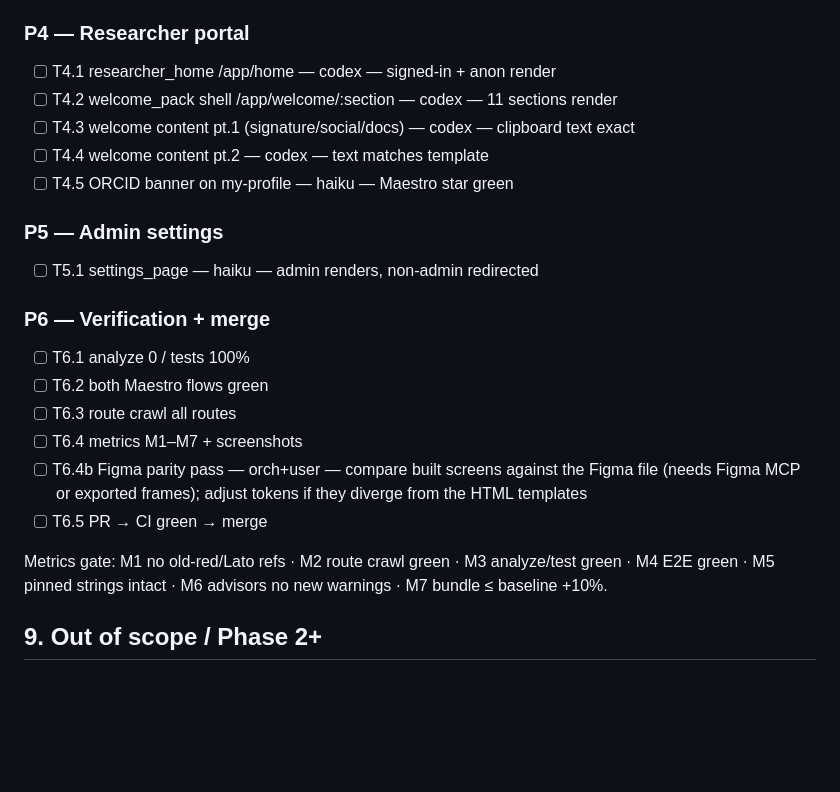
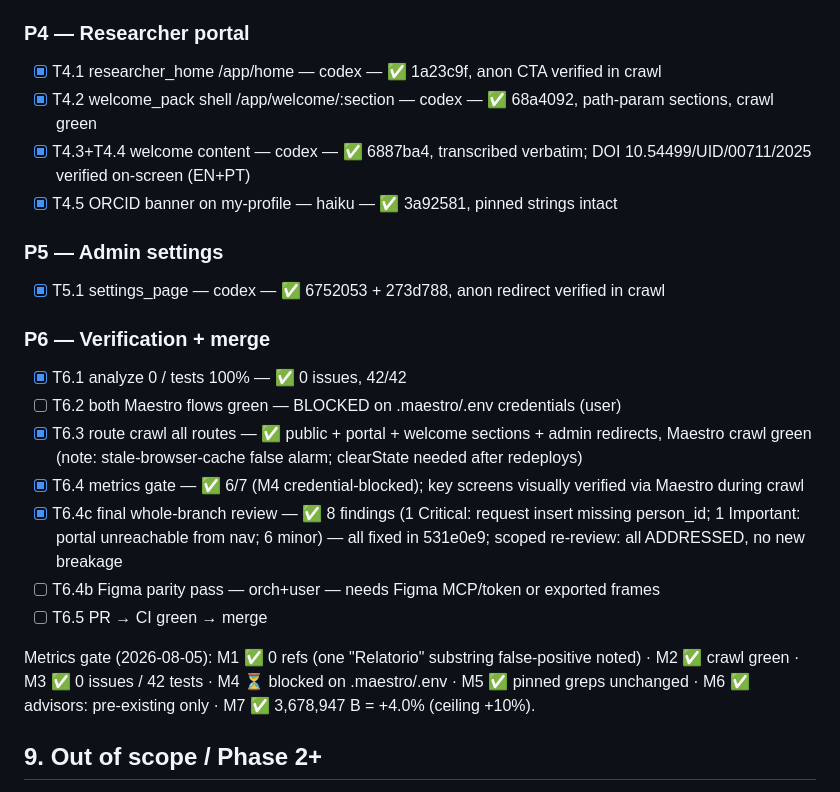
Before and after one commit to berlogabob/Unidcom-IADE, a Markdown page: PLAN.md, the part around the change. GitHub-like rendering; blank space fills up the shorter version.

Commit message:
redesign: record P6 gate results in PLAN.md
Co-Authored-By: Claude Fable 5 <noreply@anthropic.com>

```diff
--- a/PLAN.md
+++ b/PLAN.md
@@ -211,26 +211,27 @@ the acceptance command passes.
 - [ ] T3.6 .maestro/support_request.yaml — orch, P6 — authored + validated live once .maestro/.env credentials are available
 
 ### P4 — Researcher portal
-- [ ] T4.1 researcher_home /app/home — codex — signed-in + anon render
-- [ ] T4.2 welcome_pack shell /app/welcome/:section — codex — 11 sections render
-- [ ] T4.3 welcome content pt.1 (signature/social/docs) — codex — clipboard text exact
-- [ ] T4.4 welcome content pt.2 — codex — text matches template
-- [ ] T4.5 ORCID banner on my-profile — haiku — Maestro star green
+- [x] T4.1 researcher_home /app/home — codex — ✅ 1a23c9f, anon CTA verified in crawl
+- [x] T4.2 welcome_pack shell /app/welcome/:section — codex — ✅ 68a4092, path-param sections, crawl green
+- [x] T4.3+T4.4 welcome content — codex — ✅ 6887ba4, transcribed verbatim; DOI 10.54499/UID/00711/2025 verified on-screen (EN+PT)
+- [x] T4.5 ORCID banner on my-profile — haiku — ✅ 3a92581, pinned strings intact
 
 ### P5 — Admin settings
-- [ ] T5.1 settings_page — haiku — admin renders, non-admin redirected
+- [x] T5.1 settings_page — codex — ✅ 6752053 + 273d788, anon redirect verified in crawl
 
 ### P6 — Verification + merge
-- [ ] T6.1 analyze 0 / tests 100%
-- [ ] T6.2 both Maestro flows green
-- [ ] T6.3 route crawl all routes
-- [ ] T6.4 metrics M1–M7 + screenshots
-- [ ] T6.4b Figma parity pass — orch+user — compare built screens against the Figma file (needs Figma MCP or exported frames); adjust tokens if they diverge from the HTML templates
+- [x] T6.1 analyze 0 / tests 100% — ✅ 0 issues, 42/42
+- [ ] T6.2 both Maestro flows green — BLOCKED on .maestro/.env credentials (user)
+- [x] T6.3 route crawl all routes — ✅ public + portal + welcome sections + admin redirects, Maestro crawl green (note: stale-browser-cache false alarm; clearState needed after redeploys)
+- [x] T6.4 metrics gate — ✅ 6/7 (M4 credential-blocked); key screens visually verified via Maestro during crawl
+- [x] T6.4c final whole-branch review — ✅ 8 findings (1 Critical: request insert missing person_id; 1 Important: portal unreachable from nav; 6 minor) — all fixed in 531e0e9; scoped re-review: all ADDRESSED, no new breakage
+- [ ] T6.4b Figma parity pass — orch+user — needs Figma MCP/token or exported frames
 - [ ] T6.5 PR → CI green → merge
 
-Metrics gate: M1 no old-red/Lato refs · M2 route crawl green · M3 analyze/test
-green · M4 E2E green · M5 pinned strings intact · M6 advisors no new warnings ·
-M7 bundle ≤ baseline +10%.
+Metrics gate (2026-08-05): M1 ✅ 0 refs (one "Relatorio" substring false-positive
+noted) · M2 ✅ crawl green · M3 ✅ 0 issues / 42 tests · M4 ⏳ blocked on
+.maestro/.env · M5 ✅ pinned greps unchanged · M6 ✅ advisors: pre-existing only ·
+M7 ✅ 3,678,947 B = +4.0% (ceiling +10%).
 
 ## 9. Out of scope / Phase 2+
 
```
